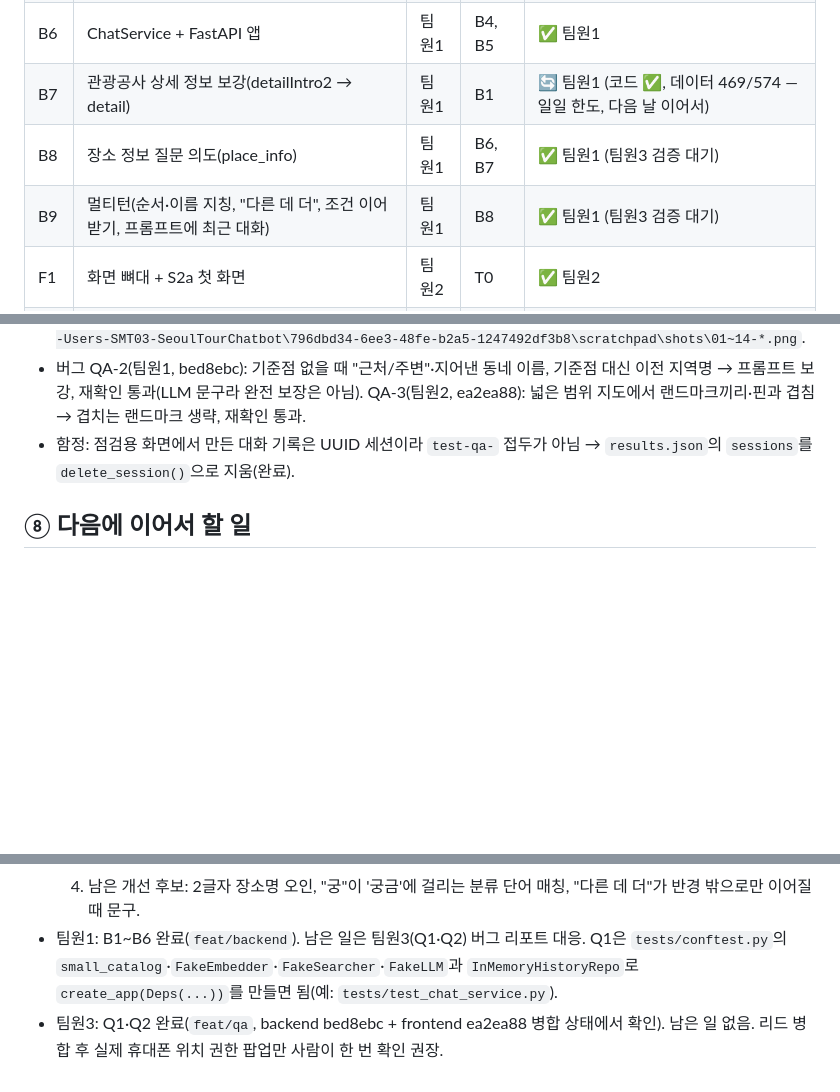
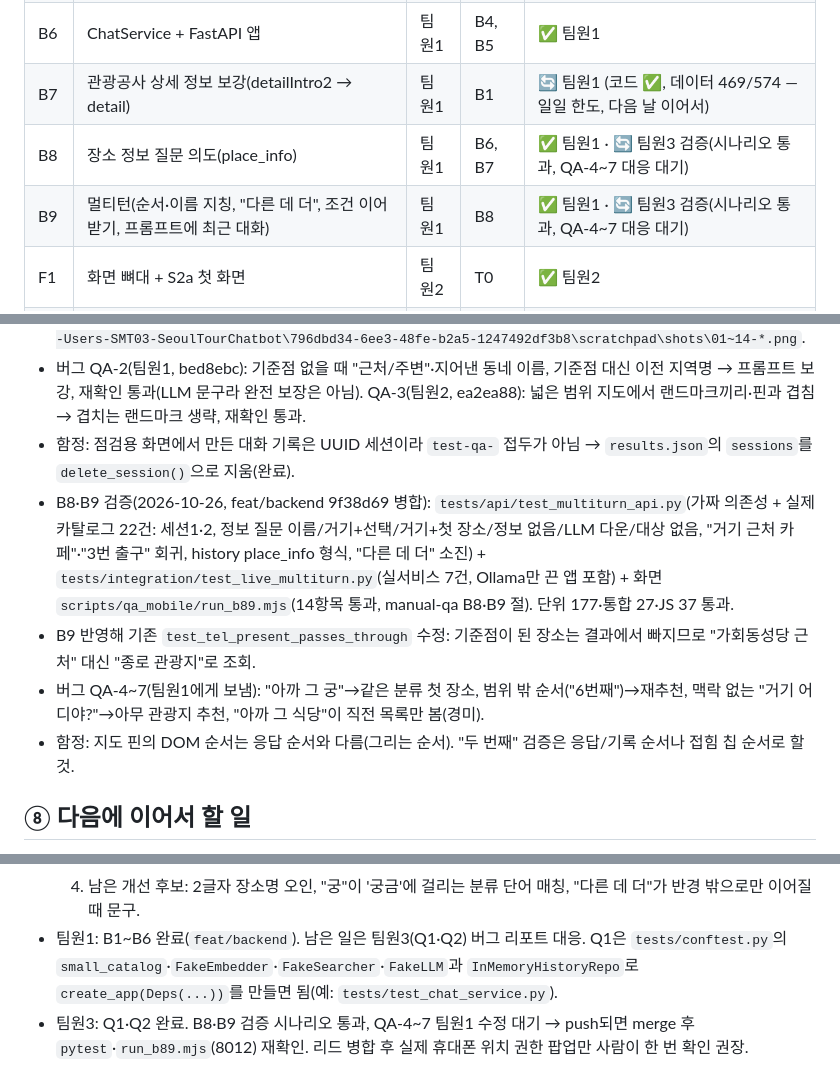
Before and after one commit to jynlee/seoul-tour-chatbot, a Markdown page: TEAM-STATUS.md, 3 parts joined by grey strips. GitHub-like rendering; blank space fills up the shorter version.

Commit message:
docs: TEAM-STATUS B8·B9 검증 상태(QA-4~7 대응 대기)

```diff
--- a/TEAM-STATUS.md
+++ b/TEAM-STATUS.md
@@ -29,8 +29,8 @@
 | B5 | 의도 판별 + 추천 + LLM | 팀원1 | B2, B3 | ✅ 팀원1 |
 | B6 | ChatService + FastAPI 앱 | 팀원1 | B4, B5 | ✅ 팀원1 |
 | B7 | 관광공사 상세 정보 보강(detailIntro2 → detail) | 팀원1 | B1 | 🔄 팀원1 (코드 ✅, 데이터 469/574 — 일일 한도, 다음 날 이어서) |
-| B8 | 장소 정보 질문 의도(place_info) | 팀원1 | B6, B7 | ✅ 팀원1 (팀원3 검증 대기) |
-| B9 | 멀티턴(순서·이름 지칭, "다른 데 더", 조건 이어받기, 프롬프트에 최근 대화) | 팀원1 | B8 | ✅ 팀원1 (팀원3 검증 대기) |
+| B8 | 장소 정보 질문 의도(place_info) | 팀원1 | B6, B7 | ✅ 팀원1 · 🔄 팀원3 검증(시나리오 통과, QA-4~7 대응 대기) |
+| B9 | 멀티턴(순서·이름 지칭, "다른 데 더", 조건 이어받기, 프롬프트에 최근 대화) | 팀원1 | B8 | ✅ 팀원1 · 🔄 팀원3 검증(시나리오 통과, QA-4~7 대응 대기) |
 | F1 | 화면 뼈대 + S2a 첫 화면 | 팀원2 | T0 | ✅ 팀원2 |
 | F2 | 일러스트 지도 모듈 | 팀원2 | F1 | ✅ 팀원2 |
 | F3 | 대화·결과·카드·접힘 B안 | 팀원2 | B6, F2 | ✅ 팀원2 |
@@ -131,6 +130,10 @@
 - Q2 완료: `docs/manual-qa.md` 24개 항목 모두 통과(헤드리스 Chrome iPhone 14 Pro 393x852, 실서비스). 자동 점검 스크립트 `scripts/qa_mobile/run.mjs`(CDP, Node 24 내장 WebSocket): 8011 정상 / 8012 `OPENSEARCH_PORT=9299`(503) / 8013 `OLLAMA_URL=http://localhost:11999`(템플릿). `tests/integration/test_live_chat.py` 3건 추가. 스크린샷: `C:\Users\SMT03\AppData\Local\Temp\claude\C--Users-SMT03-SeoulTourChatbot\796dbd34-6ee3-48fe-b2a5-1247492df3b8\scratchpad\shots\01~14-*.png`.
 - 버그 QA-2(팀원1, bed8ebc): 기준점 없을 때 "근처/주변"·지어낸 동네 이름, 기준점 대신 이전 지역명 → 프롬프트 보강, 재확인 통과(LLM 문구라 완전 보장은 아님). QA-3(팀원2, ea2ea88): 넓은 범위 지도에서 랜드마크끼리·핀과 겹침 → 겹치는 랜드마크 생략, 재확인 통과.
 - 함정: 점검용 화면에서 만든 대화 기록은 UUID 세션이라 `test-qa-` 접두가 아님 → `results.json`의 `sessions`를 `delete_session()`으로 지움(완료).
+- B8·B9 검증(2026-10-26, feat/backend 9f38d69 병합): `tests/api/test_multiturn_api.py`(가짜 의존성 + 실제 카탈로그 22건: 세션1·2, 정보 질문 이름/거기+선택/거기+첫 장소/정보 없음/LLM 다운/대상 없음, "거기 근처 카페"·"3번 출구" 회귀, history place_info 형식, "다른 데 더" 소진) + `tests/integration/test_live_multiturn.py`(실서비스 7건, Ollama만 끈 앱 포함) + 화면 `scripts/qa_mobile/run_b89.mjs`(14항목 통과, manual-qa B8·B9 절). 단위 177·통합 27·JS 37 통과.
+- B9 반영해 기존 `test_tel_present_passes_through` 수정: 기준점이 된 장소는 결과에서 빠지므로 "가회동성당 근처" 대신 "종로 관광지"로 조회.
+- 버그 QA-4~7(팀원1에게 보냄): "아까 그 궁"→같은 분류 첫 장소, 범위 밖 순서("6번째")→재추천, 맥락 없는 "거기 어디야?"→아무 관광지 추천, "아까 그 식당"이 직전 목록만 봄(경미).
+- 함정: 지도 핀의 DOM 순서는 응답 순서와 다름(그리는 순서). "두 번째" 검증은 응답/기록 순서나 접힘 칩 순서로 할 것.
 
 ## ⑧ 다음에 이어서 할 일
 - 리드: 팀원 3명 띄우기 → 각자 ③에서 태스크 가져가기.
@@ -140,4 +143,4 @@
   3. 리드에게 B8·B9 완료 보고(커밋 25bea2d 이후).
   4. 남은 개선 후보: 2글자 장소명 오인, "궁"이 '궁금'에 걸리는 분류 단어 매칭, "다른 데 더"가 반경 밖으로만 이어질 때 문구.
 - 팀원1: B1~B6 완료(`feat/backend`). 남은 일은 팀원3(Q1·Q2) 버그 리포트 대응. Q1은 `tests/conftest.py`의 `small_catalog`·`FakeEmbedder`·`FakeSearcher`·`FakeLLM`과 `InMemoryHistoryRepo`로 `create_app(Deps(...))`를 만들면 됨(예: `tests/test_chat_service.py`).
-- 팀원3: Q1·Q2 완료(`feat/qa`, backend bed8ebc + frontend ea2ea88 병합 상태에서 확인). 남은 일 없음. 리드 병합 후 실제 휴대폰 위치 권한 팝업만 사람이 한 번 확인 권장.
+- 팀원3: Q1·Q2 완료. B8·B9 검증 시나리오 통과, QA-4~7 팀원1 수정 대기 → push되면 merge 후 `pytest`·`run_b89.mjs`(8012) 재확인. 리드 병합 후 실제 휴대폰 위치 권한 팝업만 사람이 한 번 확인 권장.
```
Also changed, not shown: other parts of TEAM-STATUS.md (+0 -1 lines).
